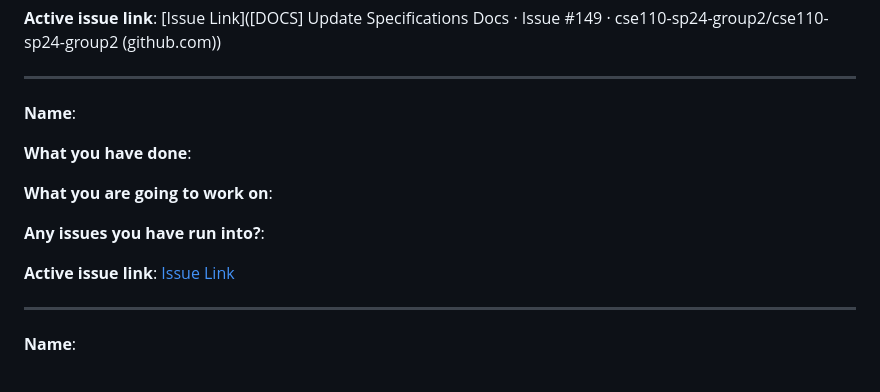
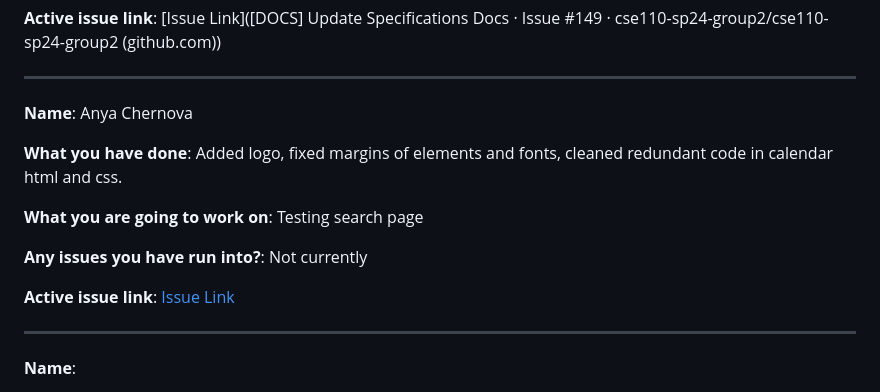
Before and after one commit to cse110-sp24-group2/cse110-sp24-group2, a Markdown page: admin/meetings/060524-standup.md, the part around one of its changes. Rendered like a GitHub page.

```diff
--- a/admin/meetings/060524-standup.md
+++ b/admin/meetings/060524-standup.md
@@ -79,11 +79,11 @@ Testing
 
 ___
 
-**Name**:
+**Name**: Anya Chernova
 
-**What you have done**:
+**What you have done**: Added logo, fixed margins of elements and fonts, cleaned redundant code in calendar html and css.
 
-**What you are going to work on**:
+**What you are going to work on**: Testing search page
 
-**Any issues you have run into?**:
+**Any issues you have run into?**: Not currently
 
```
Also changed, not shown: other parts of admin/meetings/060524-standup.md (+1 -1 lines).
